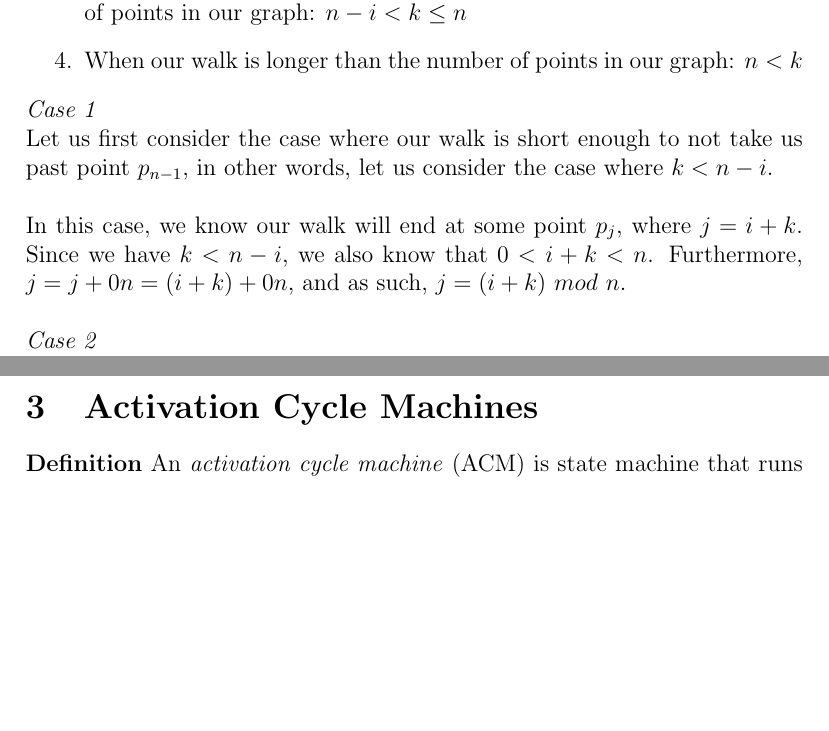
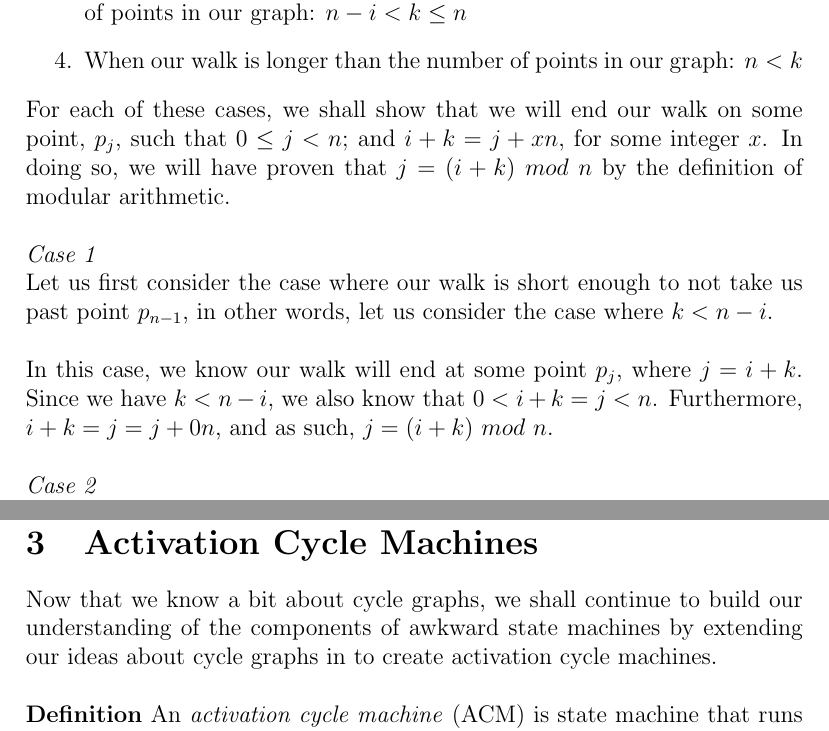
Before and after one commit to navyhockey56/awkward-math-latex-docs, a LaTeX document (awkward-state-machines/awkward-state-machines.tex): two parts of pages 7 and 8 of 20 before the commit and two parts of pages 7 and 9 of 20 after it, joined at a grey line, cut so that both start at the same text, the shorter picture padded with empty space. Compiled offline with pdfLaTeX.

Commit message:
(asm-storytelling) Working language in cycle graphs walk length theorem

```diff
--- a/awkward-state-machines/awkward-state-machines.tex
+++ b/awkward-state-machines/awkward-state-machines.tex
@@ -122,10 +122,12 @@ Rather than trying to prove that the statement is true for arbitrary $k$, we sha
 \item When our walk takes us past point $p_0$, but is no longer than the number of points in our graph: $n - i < k \leq n$
 \item When our walk is longer than the number of points in our graph: $n < k$
 \end{enumerate}
+For each of these cases, we shall show that we will end our walk on some point, $p_j$, such that $0 \leq j < n$; and $i + k = j + xn$, for some integer $x$. In doing so, we will have proven that $j = (i +k)$ $mod$ $n$ by the definition of modular arithmetic.\\
+\\
 \textit{Case 1}\\
 Let us first consider the case where our walk is short enough to not take us past point $p_{n-1}$, in other words, let us consider the case where $k < n - i$.\\
 \\
-In this case, we know our walk will end at some point $p_j$, where $j = i + k$. Since we have $k < n - i$, we also know that $0 < i + k < n$. Furthermore, $j = j + 0n = (i + k) + 0n$, and as such, $j = (i + k)$ $mod$ $n$.\\
+In this case, we know our walk will end at some point $p_j$, where $j = i + k$. Since we have $k < n - i$, we also know that $0 < i + k = j < n$. Furthermore, $i + k = j = j + 0n$, and as such, $j = (i + k)$ $mod$ $n$.\\
 \\
 \textit{Case 2}\\
 Now let us consider the simple case where $k = n - i$. By a previous lemma, we know that a walk of lenth $n - i$ will end on point $p_0$ if started from point $p_i$. Furthermore, $i + k = i + (n - i) = n = 1n + 0$, thus, $0 = (i + k)$ $mod$ $n$.\\
@@ -160,6 +161,8 @@ Since we have returned to point $p_i$ with $0 < l \leq n$ steps remaining in our
 \end{center}
 
 \section{Activation Cycle Machines}
+Now that we know a bit about cycle graphs, we shall continue to build our understanding of the components of awkward state machines by extending our ideas about cycle graphs in to create activation cycle machines.\\
+\\
 \textbf{Definition}
 An \textit{activation cycle machine} (ACM) is state machine that runs on top of a cycle graph $CG_n$, that has been equipped with a subset of $0 < a < n$ activator points $A = \{$ $p_i$ $|$ $0 \leq i < a < n$ $\}$.\\
 \\
```
Also changed, not shown: awkward-state-machines/awkward-state-machines.pdf, awkward-state-machines/awkward-state-machines.tex (3 more changed lines), 2 other files.
